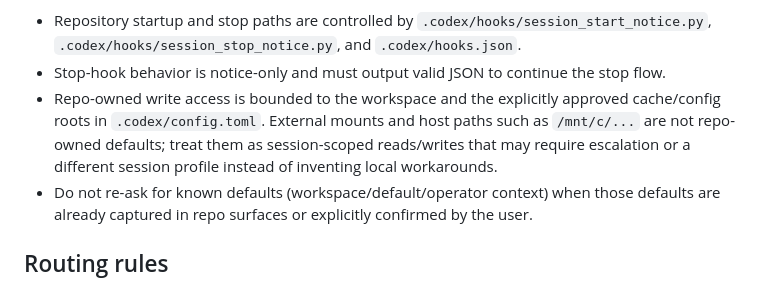
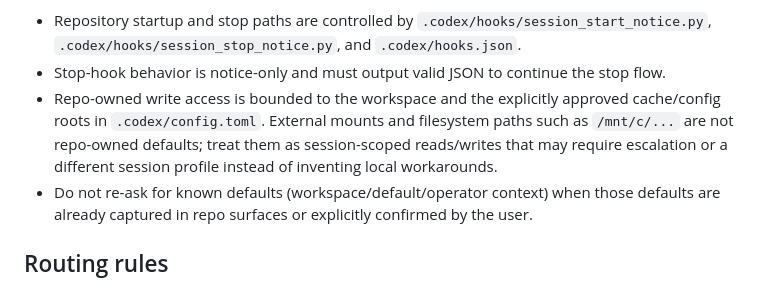
Before and after one commit to geehexx/library-ops, a Markdown page: AGENTS.md, the part around the change. Drawn GitHub-style.

Commit message:
docs: fix alex-insensitive host wording

```diff
--- a/AGENTS.md
+++ b/AGENTS.md
@@ -115,7 +115,7 @@ be captured in Task Master tasks and subtasks before implementation begins.
 Startup handoff contract:
 - Repository startup and stop paths are controlled by `.codex/hooks/session_start_notice.py`, `.codex/hooks/session_stop_notice.py`, and `.codex/hooks.json`.
 - Stop-hook behavior is notice-only and must output valid JSON to continue the stop flow.
-- Repo-owned write access is bounded to the workspace and the explicitly approved cache/config roots in `.codex/config.toml`. External mounts and host paths such as `/mnt/c/...` are not repo-owned defaults; treat them as session-scoped reads/writes that may require escalation or a different session profile instead of inventing local workarounds.
+- Repo-owned write access is bounded to the workspace and the explicitly approved cache/config roots in `.codex/config.toml`. External mounts and filesystem paths such as `/mnt/c/...` are not repo-owned defaults; treat them as session-scoped reads/writes that may require escalation or a different session profile instead of inventing local workarounds.
 - Do not re-ask for known defaults (workspace/default/operator context) when those defaults are already captured in repo surfaces or explicitly confirmed by the user.
 
 ## Routing rules
```
